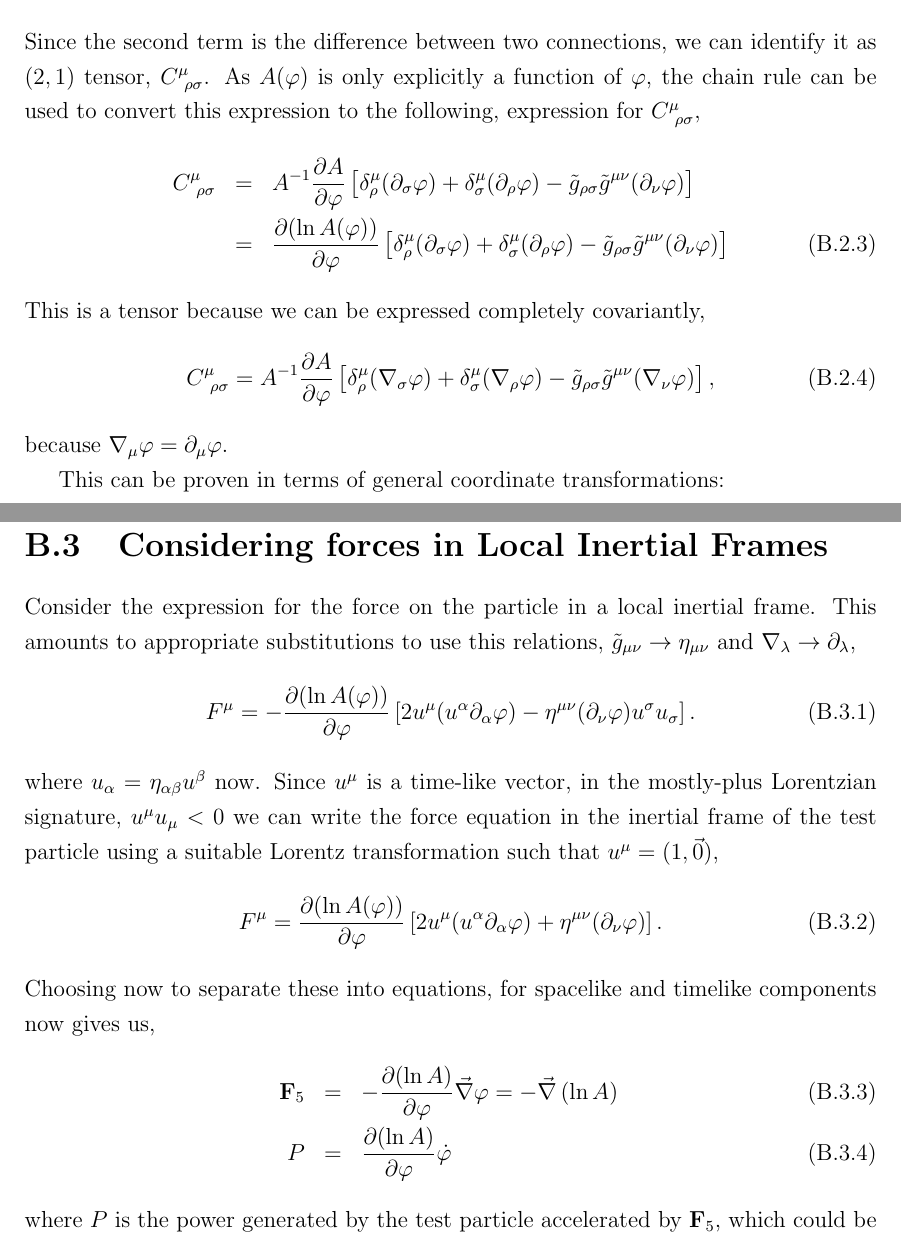
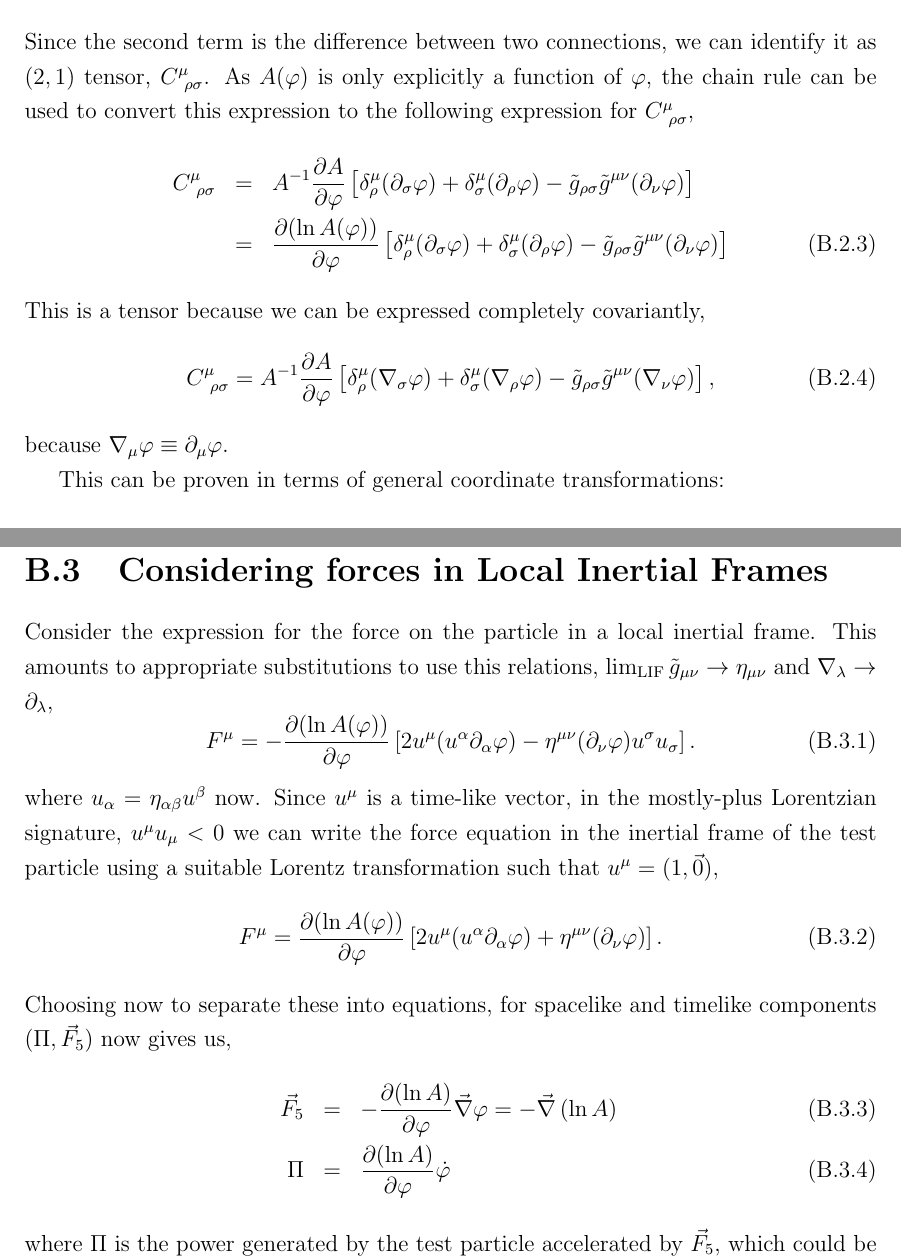
Before and after one commit to usama-bit137/testing_dm, a LaTeX document (main.tex, which reads appendices/appendixA.tex): two parts of pages 14 and 16 of 17, joined at a grey line, cut so that both start at the same text. Compiled offline with pdfLaTeX; a missing bibliography style is replaced by a similar one.

Commit message:
Minor errors fixed in some calculations

```diff
--- a/appendices/appendixA.tex
+++ b/appendices/appendixA.tex
@@ -27,7 +27,7 @@ Expanding this out and noticing that $\tilde{\Gamma}\sim \tilde{g}^{-1}\partial
 \begin{equation}
     \Gamma^{\mu}_{\ \rho\sigma} = \tilde{\Gamma}^{\mu}_{\ \rho\sigma} + A^{-1}\left[\delta^{\mu}_{\rho}(\partial_{\sigma}A) + \delta^{\mu}_{\sigma}(\partial_{\rho}A) - \tilde{g}_{\rho\sigma}\tilde{g}^{\mu\nu}(\partial_{\nu}A)\right].
 \end{equation}
-Since the second term is the difference between two connections, we can identify it as $(2,1)$ tensor, $C^{\mu}_{\ \rho\sigma}$. As $A(\varphi)$ is only explicitly a function of $\varphi$, the chain rule can be used to convert this expression to the following, expression for $C^{\mu}_{\ \rho\sigma}$,
+Since the second term is the difference between two connections, we can identify it as $(2,1)$ tensor, $C^{\mu}_{\ \rho\sigma}$. As $A(\varphi)$ is only explicitly a function of $\varphi$, the chain rule can be used to convert this expression to the following expression for $C^{\mu}_{\ \rho\sigma}$,
 \begin{eqnarray}
     C^{\mu}_{\ \rho\sigma} &=& A^{-1}\frac{\partial A}{\partial\varphi}\left[\delta^{\mu}_{\rho}(\partial_{\sigma}\varphi) + \delta^{\mu}_{\sigma}(\partial_{\rho}\varphi) - \tilde{g}_{\rho\sigma}\tilde{g}^{\mu\nu}(\partial_{\nu}\varphi)\right]\nonumber\\
     &=& \frac{\partial (\ln A(\varphi))}{\partial\varphi}\left[\delta^{\mu}_{\rho}(\partial_{\sigma}\varphi) + \delta^{\mu}_{\sigma}(\partial_{\rho}\varphi) - \tilde{g}_{\rho\sigma}\tilde{g}^{\mu\nu}(\partial_{\nu}\varphi)\right]
@@ -36,7 +36,7 @@ This is a tensor because we can be expressed completely covariantly,
 \begin{equation}
 C^{\mu}_{\ \rho\sigma} = A^{-1}\frac{\partial A}{\partial\varphi}\left[\delta^{\mu}_{\rho}(\nabla_{\sigma}\varphi) + \delta^{\mu}_{\sigma}(\nabla_{\rho}\varphi) - \tilde{g}_{\rho\sigma}\tilde{g}^{\mu\nu}(\nabla_{\nu}\varphi)\right],
 \end{equation}
-because $\nabla_{\mu}\varphi = \partial_{\mu}\varphi$.
+because $\nabla_{\mu}\varphi \equiv \partial_{\mu}\varphi$.
 
 This can be proven in terms of general coordinate transformations:
 
@@ -73,7 +73,7 @@ where the equality is the covariant force vector for a unit-mass particle. Ident
     &=& A^{-1}\frac{\partial A}{\partial\varphi}\left[2u^{\mu}(u^{\alpha}\nabla_{\alpha}\varphi) - \tilde{g}^{\mu\nu}(\nabla_{\nu}\varphi)u^{\alpha}u_{\alpha}\right]
 \end{eqnarray}
 \section{Considering forces in Local Inertial Frames}
-Consider the expression for the force on the particle in a local inertial frame. This amounts to appropriate substitutions to use this relations, $\tilde{g}_{\mu\nu} \rightarrow \eta_{\mu\nu}$ and $\nabla_{\lambda}\rightarrow\partial_{\lambda}$,
+Consider the expression for the force on the particle in a local inertial frame. This amounts to appropriate substitutions to use this relations, $\lim_{\text{LIF}}\tilde{g}_{\mu\nu} \rightarrow \eta_{\mu\nu}$ and $\nabla_{\lambda}\rightarrow\partial_{\lambda}$,
 \begin{equation}
     F^{\mu} =  -\frac{\partial (\ln A(\varphi))}{\partial\varphi}\left[2u^{\mu}(u^{\alpha}\partial_{\alpha}\varphi) - \eta^{\mu\nu}(\partial_{\nu}\varphi)u^{\sigma}u_{\sigma}\right].
 \end{equation}
@@ -81,12 +81,12 @@ where $u_{\alpha}= \eta_{\alpha\beta}u^{\beta}$ now. Since $u^{\mu}$ is a time-l
 \begin{equation}
     F^{\mu} = \frac{\partial (\ln A(\varphi))}{\partial\varphi}\left[2u^{\mu}(u^{\alpha}\partial_{\alpha}\varphi) + \eta^{\mu\nu}(\partial_{\nu}\varphi)\right].
 \end{equation}
-Choosing now to separate these into equations, for spacelike and timelike components now gives us,
+Choosing now to separate these into equations, for spacelike and timelike components $(\Pi, \vec{F}_5)$ now gives us,
 \begin{eqnarray}
-    \mathbf{F}_5 &=& -\frac{\partial (\ln A)}{\partial \varphi}\vec{\nabla}\varphi =-\vec{\nabla}\left(\ln A\right)\\
-    P &=& \frac{\partial (\ln A)}{\partial \varphi}\dot{\varphi}
+    \vec{F}_5 &=& -\frac{\partial (\ln A)}{\partial \varphi}\vec{\nabla}\varphi =-\vec{\nabla}\left(\ln A\right)\\
+    \Pi &=& \frac{\partial (\ln A)}{\partial \varphi}\dot{\varphi}
 \end{eqnarray}
-where $P$ is the power generated by the test particle accelerated by $\mathbf{F}_5$, which could be of interest. This is a derivation of the fifth force, $\mathbf{F}_5$ generated in the Einstein Frame.
+where $\Pi$ is the power generated by the test particle accelerated by $\vec{F}_5$, which could be of interest. This is a derivation of the fifth force, $\vec{F}_5$ generated in the Einstein Frame.
 
 \section{Calculating the Fifth Force}
 We see that we can calculate the non-relativistic force on the test particle, all that needs to be assigned is the form of $A(\varphi)$. In this particular theory we use,
```
Also changed, not shown: appendices/appendixA.tex (2 more changed lines).
